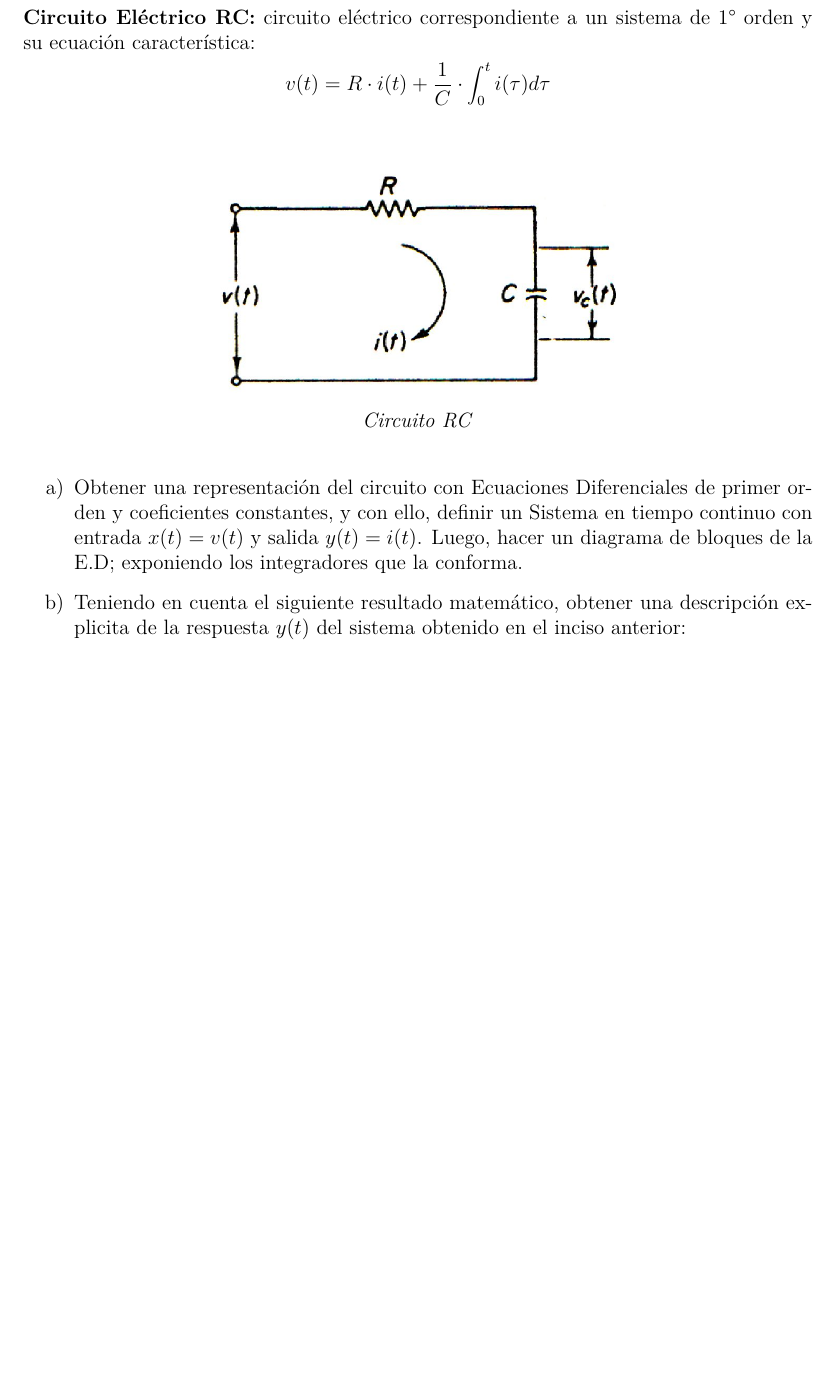
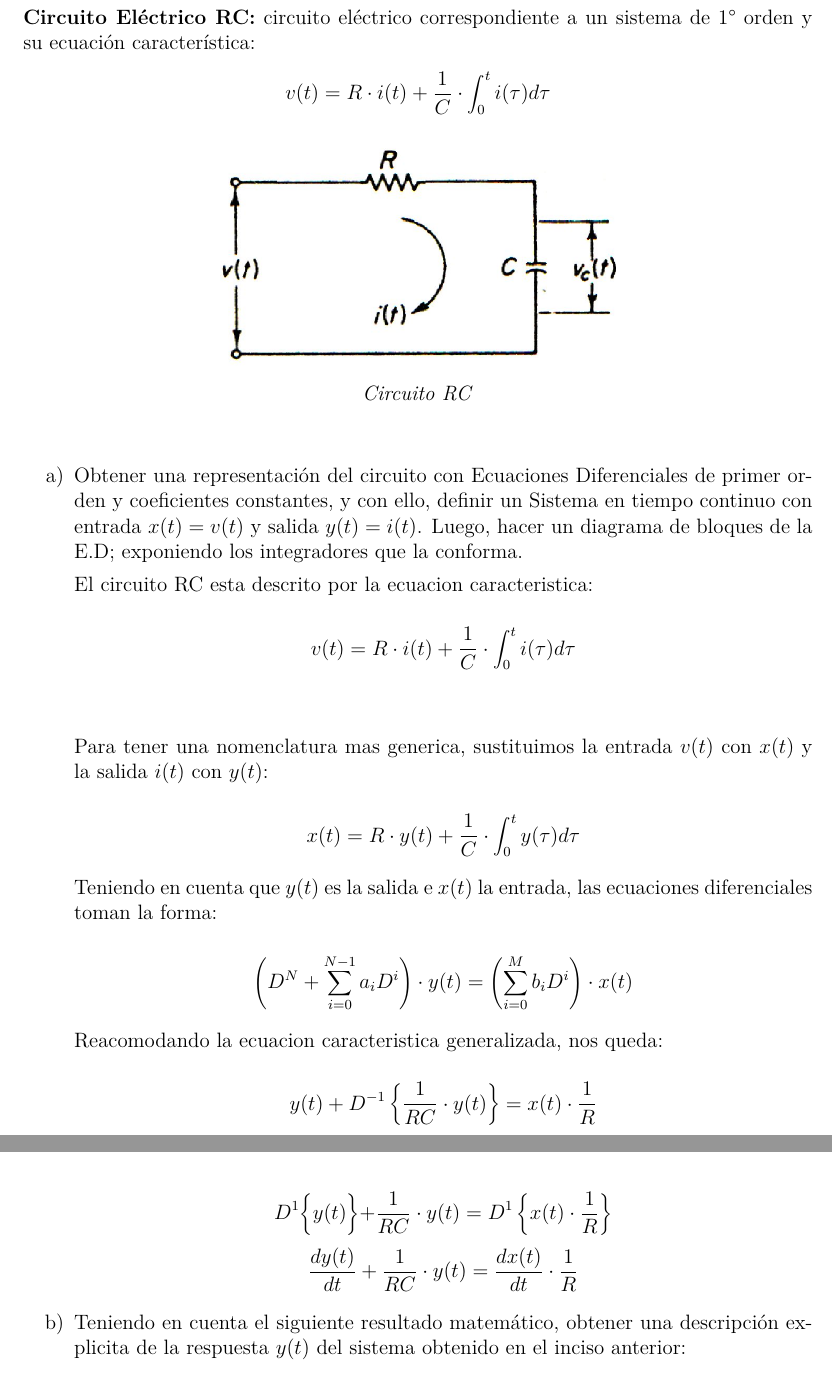
Before and after one commit to Ignagx/Ingenieria-Electronica, a LaTeX document (ASyS/TP2/tp2.tex): part of page 7 of 8 before the commit and two parts of pages 7 and 8 of 9 after it, the two joined at a grey line, cut so that both start at the same text, the shorter picture padded with empty space. Compiled offline with pdfLaTeX.

Commit message:
Parte a pto 4A

```diff
--- a/ASyS/TP2/tp2.tex
+++ b/ASyS/TP2/tp2.tex
@@ -11,6 +11,7 @@
 \usepackage{cancel}
 \usepackage{enumitem}
 \usepackage{lmodern}
+\usepackage{tikz}
 
 \pagestyle{fancy}
 \fancyhf{}
@@ -23,6 +24,8 @@
 \patchcmd{\chapter}{\thispagestyle{plain}}{\thispagestyle{fancy}}{}{}
 
 \renewcommand{\chaptername}{Ejercicio}
+
+\usetikzlibrary{shapes,arrows,positioning,calc}
 
 \titleformat{\chapter}[display]
   {\normalfont\bfseries}{\chaptertitlename\ \thechapter}{15pt}{}
@@ -273,6 +284,7 @@ $T$ y amplitud unitaria.
   característica:
   $$v(t) = R\cdot i(t) + \frac{1}{C} \cdot \int_{0}^{t} i(\tau) d\tau$$
 
+  \vspace{-1cm}
   \noindent
   \begin{figure}[h]
     \centering
@@ -287,6 +299,24 @@ $T$ y amplitud unitaria.
     \item Obtener una representación del circuito con Ecuaciones Diferenciales de primer orden y coeficientes
       constantes, y con ello, definir un Sistema en tiempo continuo con entrada $x(t) = v(t)$ y salida $y(t) = i(t)$.
       Luego, hacer un diagrama de bloques de la E.D; exponiendo los integradores que la conforma.
+
+      El circuito RC esta descrito por la ecuacion caracteristica:
+
+      $$v(t) = R\cdot i(t) + \frac{1}{C} \cdot \int_{0}^{t} i(\tau) d\tau$$\\[2pt]
+
+      Para tener una nomenclatura mas generica, sustituimos la entrada $v(t)$ con $x(t)$ y la salida $i(t)$ con $y(t)$:
+
+      $$x(t) = R\cdot y(t) + \frac{1}{C} \cdot \int_{0}^{t} y(\tau) d\tau$$
+
+      Teniendo en cuenta que $y(t)$ es la salida e $x(t)$ la entrada, las ecuaciones diferenciales toman la forma:
+
+      $$\left(D^N + \sum_{i=0}^{N-1} a_i D^i\right) \cdot y(t) = \left(\sum_{i=0}^{M} b_i D^i\right) \cdot x(t)$$
+
+      Reacomodando la ecuacion caracteristica generalizada, nos queda:
+
+      $$y(t) + D^{-1} \left\{\frac{1}{RC} \cdot y(t) \right\} = x(t) \cdot \frac{1}{R}$$
+      $$D^1\Bigl\{y(t) \Bigl\} + \frac{1}{RC} \cdot y(t) = D^1\left\{x(t) \cdot \frac{1}{R} \right\}$$
+      $$\frac{dy(t)}{dt} + \frac{1}{RC} \cdot y(t) = \frac{dx(t)}{dt} \cdot \frac{1}{R}$$
 
     \item Teniendo en cuenta el siguiente resultado matemático, obtener una descripción explicita
       de la respuesta $y(t)$ del sistema obtenido en el inciso anterior:
```
Also changed, not shown: ASyS/TP2/tp2.tex (8 more changed lines).
